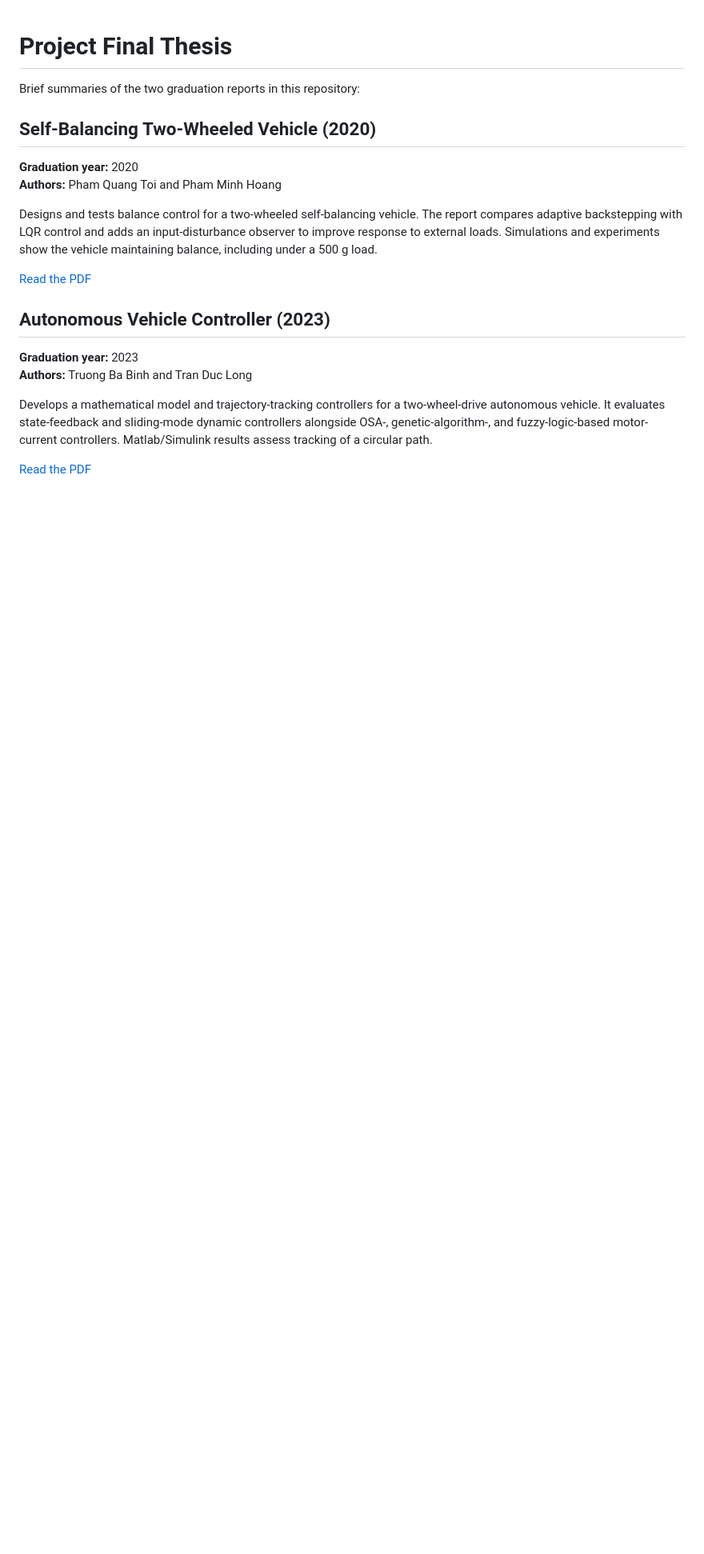
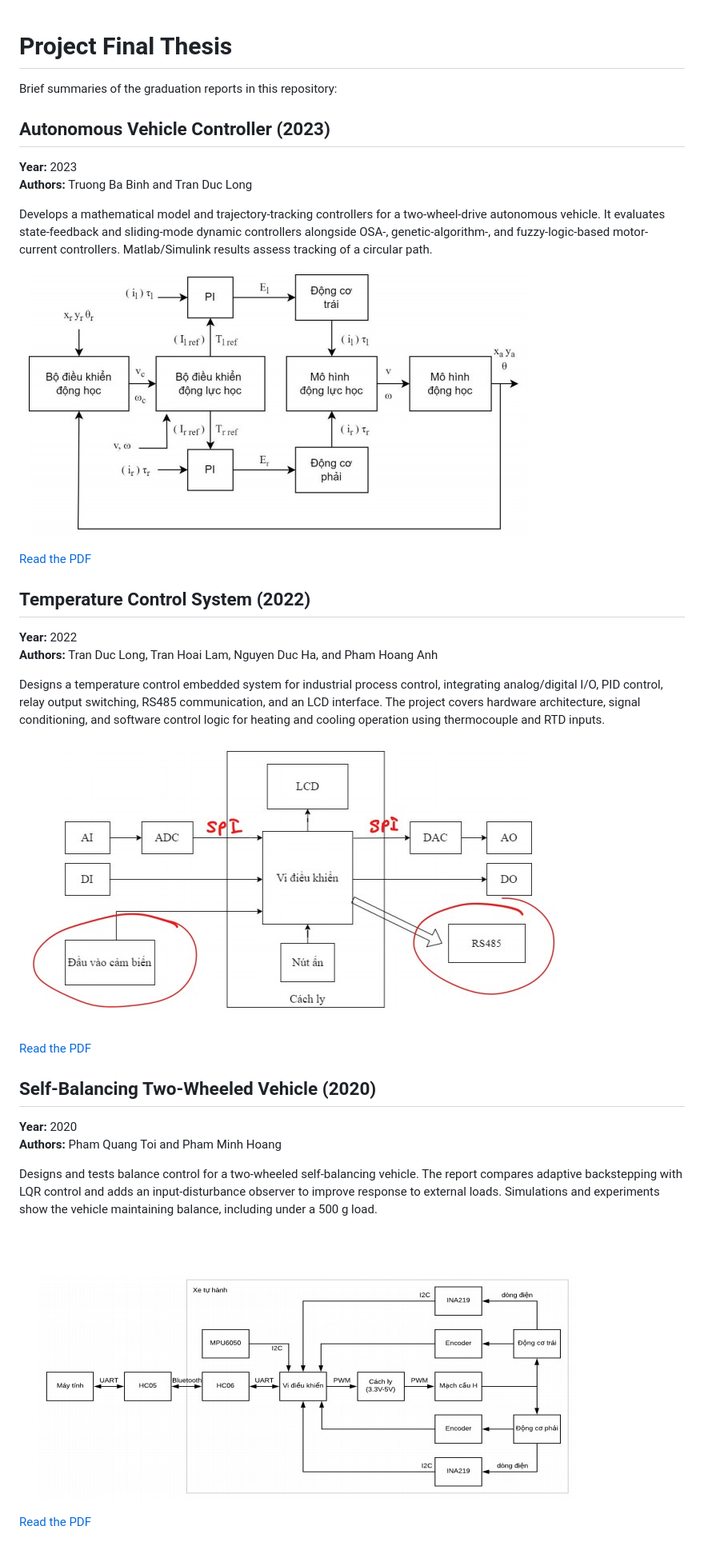
Before and after one commit to tdzlng/project_final_thesis, a Markdown page: README.md, the part around the change. Shown at 80% size. Drawn GitHub-style; pictures changed too: sbtwv.jpg (added), tes.jpg (added), twv.jpg (added); blank space fills up the shorter version.

Commit message:
add temperature system project

```diff
--- a/README.md
+++ b/README.md
@@ -1,21 +1,36 @@
 # Project Final Thesis
 
-Brief summaries of the two graduation reports in this repository:
+Brief summaries of the graduation reports in this repository:
+
+## Autonomous Vehicle Controller (2023)
+
+**Year:** 2023
+**Authors:** Truong Ba Binh and Tran Duc Long
+
+Develops a mathematical model and trajectory-tracking controllers for a two-wheel-drive autonomous vehicle. It evaluates state-feedback and sliding-mode dynamic controllers alongside OSA-, genetic-algorithm-, and fuzzy-logic-based motor-current controllers. Matlab/Simulink results assess tracking of a circular path.
+
+![Autonomous vehicle controller model](twv.jpg)
+
+[Read the PDF](Three-wheeled%20vehicle.pdf)
+
+## Temperature Control System (2022)
+
+**Year:** 2022
+**Authors:** Tran Duc Long, Tran Hoai Lam, Nguyen Duc Ha, and Pham Hoang Anh
+
+Designs a temperature control embedded system for industrial process control, integrating analog/digital I/O, PID control, relay output switching, RS485 communication, and an LCD interface. The project covers hardware architecture, signal conditioning, and software control logic for heating and cooling operation using thermocouple and RTD inputs.
+
+![Temperature control system model](tes.jpg)
+
+[Read the PDF](Temperature_Embedded_System.pdf)
 
 ## Self-Balancing Two-Wheeled Vehicle (2020)
 
-**Graduation year:** 2020
+**Year:** 2020
 **Authors:** Pham Quang Toi and Pham Minh Hoang
 
 Designs and tests balance control for a two-wheeled self-balancing vehicle. The report compares adaptive backstepping with LQR control and adds an input-disturbance observer to improve response to external loads. Simulations and experiments show the vehicle maintaining balance, including under a 500 g load.
 
+![Self-balancing two-wheeled vehicle model](sbtwv.jpg)
+
 [Read the PDF](SELF-BALANCING%20TWO-WHEELED%20VEHICLE.pdf)
-
-## Autonomous Vehicle Controller (2023)
-
-**Graduation year:** 2023
-**Authors:** Truong Ba Binh and Tran Duc Long
-
-Develops a mathematical model and trajectory-tracking controllers for a two-wheel-drive autonomous vehicle. It evaluates state-feedback and sliding-mode dynamic controllers alongside OSA-, genetic-algorithm-, and fuzzy-logic-based motor-current controllers. Matlab/Simulink results assess tracking of a circular path.
-
-[Read the PDF](Three-wheeled%20vehicle.pdf)
```
Also changed, not shown: 1 other file.
